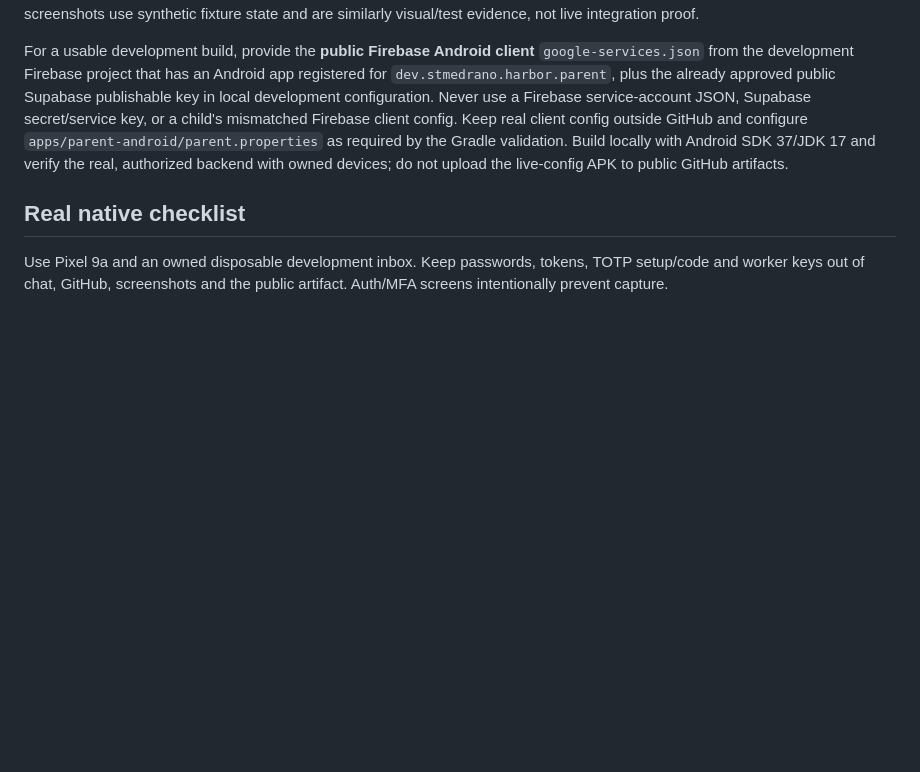
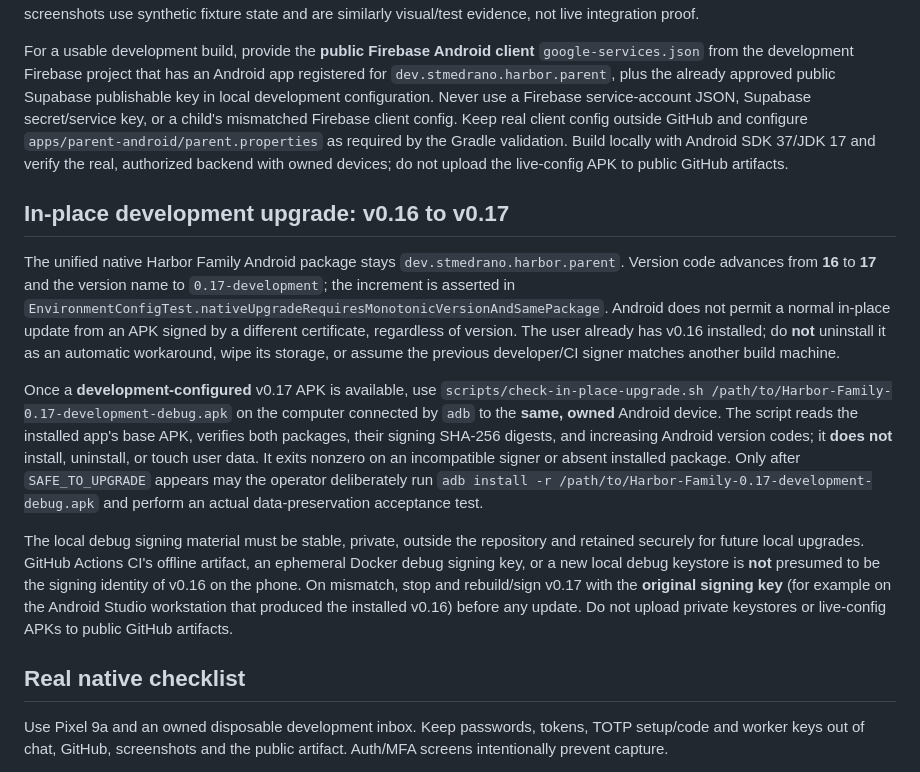
Before and after one commit to StMedrano/Harbor, a Markdown page: docs/runbooks/parent-android-acceptance.md, the part around the change. Drawn GitHub-style; blank space fills up the shorter version.

Commit message:
docs(android): require signing identity validation before upgrading installed v0.16

```diff
--- a/docs/runbooks/parent-android-acceptance.md
+++ b/docs/runbooks/parent-android-acceptance.md
@@ -39,6 +39,14 @@ GitHub Actions `Harbor Foundation CI` uploads `harbor-family-ui-only-offline-ci-
 
 For a usable development build, provide the **public Firebase Android client** `google-services.json` from the development Firebase project that has an Android app registered for `dev.stmedrano.harbor.parent`, plus the already approved public Supabase publishable key in local development configuration. Never use a Firebase service-account JSON, Supabase secret/service key, or a child's mismatched Firebase client config. Keep real client config outside GitHub and configure `apps/parent-android/parent.properties` as required by the Gradle validation. Build locally with Android SDK 37/JDK 17 and verify the real, authorized backend with owned devices; do not upload the live-config APK to public GitHub artifacts.
 
+## In-place development upgrade: v0.16 to v0.17
+
+The unified native Harbor Family Android package stays `dev.stmedrano.harbor.parent`. Version code advances from **16** to **17** and the version name to `0.17-development`; the increment is asserted in `EnvironmentConfigTest.nativeUpgradeRequiresMonotonicVersionAndSamePackage`. Android does not permit a normal in-place update from an APK signed by a different certificate, regardless of version. The user already has v0.16 installed; do **not** uninstall it as an automatic workaround, wipe its storage, or assume the previous developer/CI signer matches another build machine.
+
+Once a **development-configured** v0.17 APK is available, use `scripts/check-in-place-upgrade.sh /path/to/Harbor-Family-0.17-development-debug.apk` on the computer connected by `adb` to the **same, owned** Android device. The script reads the installed app's base APK, verifies both packages, their signing SHA-256 digests, and increasing Android version codes; it **does not** install, uninstall, or touch user data. It exits nonzero on an incompatible signer or absent installed package. Only after `SAFE_TO_UPGRADE` appears may the operator deliberately run `adb install -r /path/to/Harbor-Family-0.17-development-debug.apk` and perform an actual data-preservation acceptance test.
+
+The local debug signing material must be stable, private, outside the repository and retained securely for future local upgrades. GitHub Actions CI's offline artifact, an ephemeral Docker debug signing key, or a new local debug keystore is **not** presumed to be the signing identity of v0.16 on the phone. On mismatch, stop and rebuild/sign v0.17 with the **original signing key** (for example on the Android Studio workstation that produced the installed v0.16) before any update. Do not upload private keystores or live-config APKs to public GitHub artifacts.
+
 ## Real native checklist
 
 Use Pixel 9a and an owned disposable development inbox. Keep passwords, tokens, TOTP setup/code and worker keys out of chat, GitHub, screenshots and the public artifact. Auth/MFA screens intentionally prevent capture.
```
